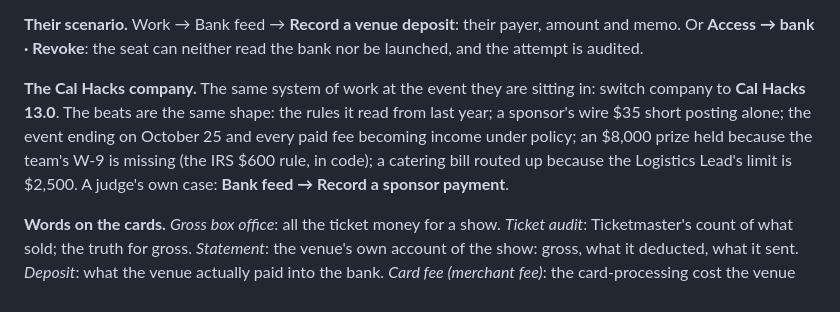
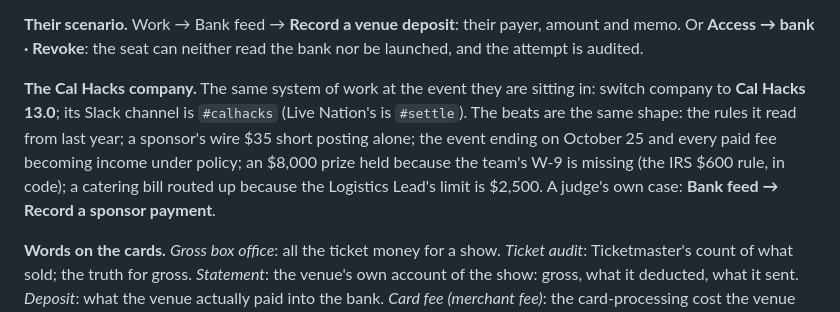
Before and after one commit to akin-bh/gram, a Markdown page: docs/judging.md, the part around the change. GitHub-like rendering.

```diff
--- a/docs/judging.md
+++ b/docs/judging.md
@@ -13,7 +13,7 @@
 
 **Their scenario.** Work → Bank feed → **Record a venue deposit**: their payer, amount and memo. Or **Access → bank · Revoke**: the seat can neither read the bank nor be launched, and the attempt is audited.
 
-**The Cal Hacks company.** The same system of work at the event they are sitting in: switch company to **Cal Hacks 13.0**. The beats are the same shape: the rules it read from last year; a sponsor's wire $35 short posting alone; the event ending on October 25 and every paid fee becoming income under policy; an $8,000 prize held because the team's W-9 is missing (the IRS $600 rule, in code); a catering bill routed up because the Logistics Lead's limit is $2,500. A judge's own case: **Bank feed → Record a sponsor payment**.
+**The Cal Hacks company.** The same system of work at the event they are sitting in: switch company to **Cal Hacks 13.0**; its Slack channel is `#calhacks` (Live Nation's is `#settle`). The beats are the same shape: the rules it read from last year; a sponsor's wire $35 short posting alone; the event ending on October 25 and every paid fee becoming income under policy; an $8,000 prize held because the team's W-9 is missing (the IRS $600 rule, in code); a catering bill routed up because the Logistics Lead's limit is $2,500. A judge's own case: **Bank feed → Record a sponsor payment**.
 
 **Words on the cards.** *Gross box office*: all the ticket money for a show. *Ticket audit*: Ticketmaster's count of what sold; the truth for gross. *Statement*: the venue's own account of the show: gross, what it deducted, what it sent. *Deposit*: what the venue actually paid into the bank. *Card fee (merchant fee)*: the card-processing cost the venue deducts; the contract caps it. *Music licence*: the fee paid to the songwriters' societies, a percentage of gross. *Recoupment*: the venue taking back an advance it paid earlier; not a shortfall. *Deferred revenue*: ticket money not yet counted as income because the show has not happened, Live Nation's own 10-K rule. *Chase*: ask the venue for money still owed. *Policy*: a rule the seat learned from last season, approved by the Director, that lets it post without asking. *Backtest*: how many of last season's cases agree with a rule, and how many don't.
 
```
Also changed, not shown: readme.md (+1 -1 lines).
